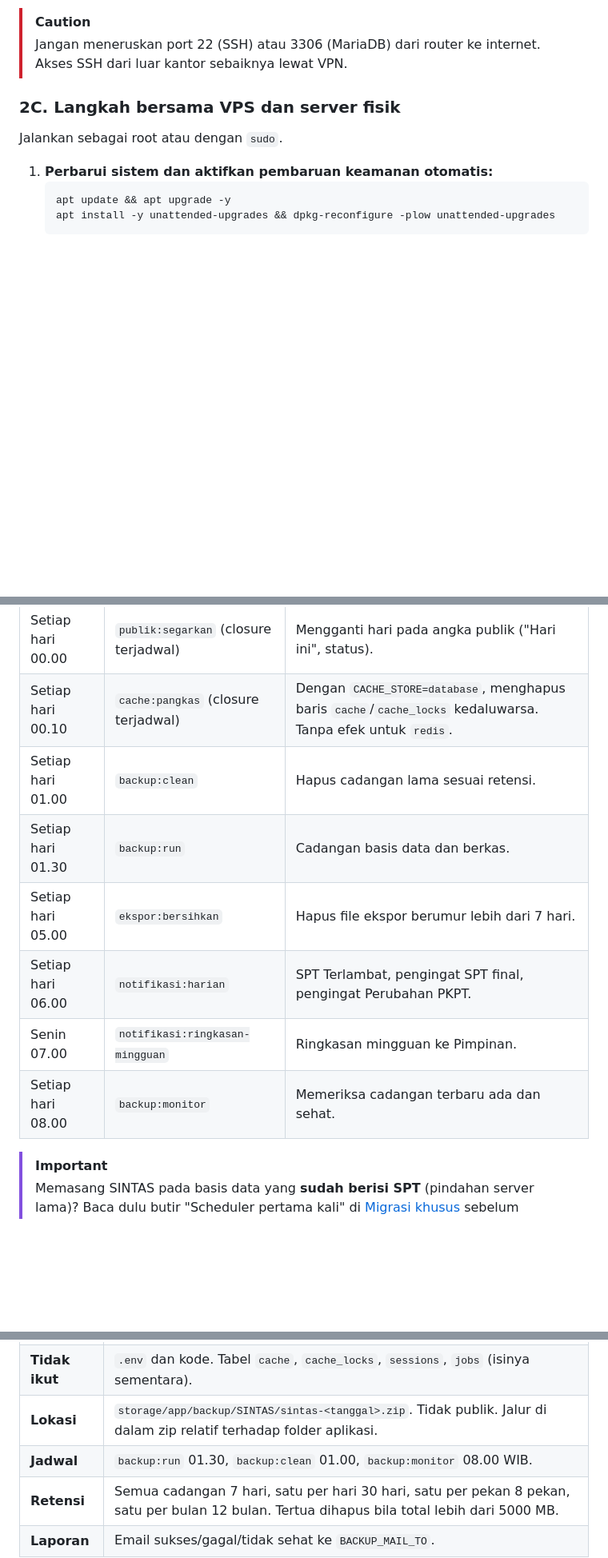
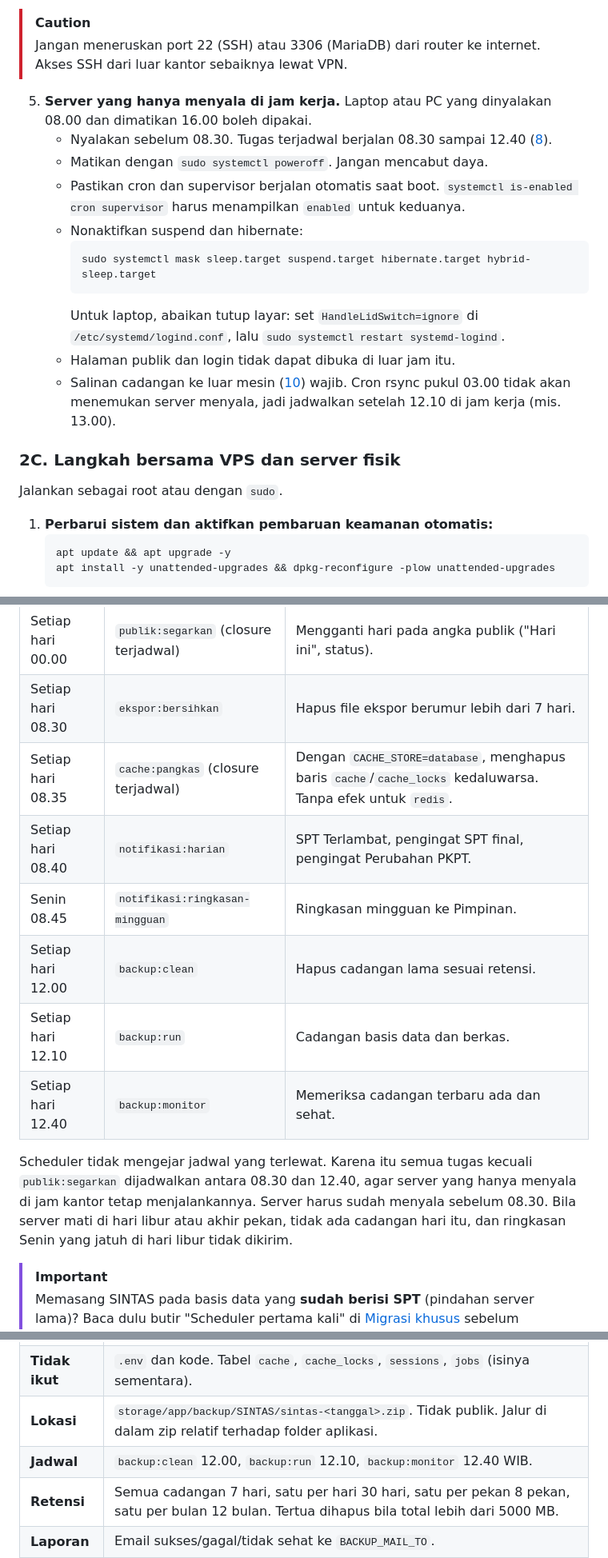
Before and after one commit to Kyzent-Dev/SIMON, a Markdown page: DEPLOY.md, 3 parts joined by grey strips. Shown at 80% size. GitHub-like rendering; blank space fills up the shorter version.

Commit message:
1.1.8 Task 2: DEPLOY.md untuk server yang menyala di jam kerja
Co-Authored-By: Claude Opus 5.5 <noreply@anthropic.com>

````diff
--- a/DEPLOY.md
+++ b/DEPLOY.md
@@ -99,6 +99,18 @@ Langkah instalasi aplikasi sama untuk keduanya. Perbedaannya ada di persiapan me
 
 > [!CAUTION]
 > Jangan meneruskan port 22 (SSH) atau 3306 (MariaDB) dari router ke internet. Akses SSH dari luar kantor sebaiknya lewat VPN.
+
+5. **Server yang hanya menyala di jam kerja.** Laptop atau PC yang dinyalakan 08.00 dan dimatikan 16.00 boleh dipakai.
+   - Nyalakan sebelum 08.30. Tugas terjadwal berjalan 08.30 sampai 12.40 ([8](#8-cron-dan-queue-worker)).
+   - Matikan dengan `sudo systemctl poweroff`. Jangan mencabut daya.
+   - Pastikan cron dan supervisor berjalan otomatis saat boot. `systemctl is-enabled cron supervisor` harus menampilkan `enabled` untuk keduanya.
+   - Nonaktifkan suspend dan hibernate:
+     ```bash
+     sudo systemctl mask sleep.target suspend.target hibernate.target hybrid-sleep.target
+     ```
+     Untuk laptop, abaikan tutup layar: set `HandleLidSwitch=ignore` di `/etc/systemd/logind.conf`, lalu `sudo systemctl restart systemd-logind`.
+   - Halaman publik dan login tidak dapat dibuka di luar jam itu.
+   - Salinan cadangan ke luar mesin ([10](#salin-ke-luar-server)) wajib. Cron rsync pukul 03.00 tidak akan menemukan server menyala, jadi jadwalkan setelah 12.10 di jam kerja (mis. 13.00).
 
 ### 2C. Langkah bersama VPS dan server fisik
 
@@ -518,13 +530,15 @@ Cek dengan `php artisan schedule:list`. Harus ada delapan pekerjaan:
 | Waktu (WIB) | Pekerjaan | Fungsi |
 |---|---|---|
 | Setiap hari 00.00 | `publik:segarkan` (closure terjadwal) | Mengganti hari pada angka publik ("Hari ini", status). |
-| Setiap hari 00.10 | `cache:pangkas` (closure terjadwal) | Dengan `CACHE_STORE=database`, menghapus baris `cache`/`cache_locks` kedaluwarsa. Tanpa efek untuk `redis`. |
-| Setiap hari 01.00 | `backup:clean` | Hapus cadangan lama sesuai retensi. |
-| Setiap hari 01.30 | `backup:run` | Cadangan basis data dan berkas. |
-| Setiap hari 05.00 | `ekspor:bersihkan` | Hapus file ekspor berumur lebih dari 7 hari. |
-| Setiap hari 06.00 | `notifikasi:harian` | SPT Terlambat, pengingat SPT final, pengingat Perubahan PKPT. |
-| Senin 07.00 | `notifikasi:ringkasan-mingguan` | Ringkasan mingguan ke Pimpinan. |
-| Setiap hari 08.00 | `backup:monitor` | Memeriksa cadangan terbaru ada dan sehat. |
+| Setiap hari 08.30 | `ekspor:bersihkan` | Hapus file ekspor berumur lebih dari 7 hari. |
+| Setiap hari 08.35 | `cache:pangkas` (closure terjadwal) | Dengan `CACHE_STORE=database`, menghapus baris `cache`/`cache_locks` kedaluwarsa. Tanpa efek untuk `redis`. |
+| Setiap hari 08.40 | `notifikasi:harian` | SPT Terlambat, pengingat SPT final, pengingat Perubahan PKPT. |
+| Senin 08.45 | `notifikasi:ringkasan-mingguan` | Ringkasan mingguan ke Pimpinan. |
+| Setiap hari 12.00 | `backup:clean` | Hapus cadangan lama sesuai retensi. |
+| Setiap hari 12.10 | `backup:run` | Cadangan basis data dan berkas. |
+| Setiap hari 12.40 | `backup:monitor` | Memeriksa cadangan terbaru ada dan sehat. |
+
+Scheduler tidak mengejar jadwal yang terlewat. Karena itu semua tugas kecuali `publik:segarkan` dijadwalkan antara 08.30 dan 12.40, agar server yang hanya menyala di jam kantor tetap menjalankannya. Server harus sudah menyala sebelum 08.30. Bila server mati di hari libur atau akhir pekan, tidak ada cadangan hari itu, dan ringkasan Senin yang jatuh di hari libur tidak dikirim.
 
 > [!IMPORTANT]
 > Memasang SINTAS pada basis data yang **sudah berisi SPT** (pindahan server lama)? Baca dulu butir "Scheduler pertama kali" di [Migrasi khusus](#13-migrasi-khusus) sebelum memasang cron, agar pengguna tidak dibanjiri notifikasi.
@@ -596,7 +610,7 @@ Tambahkan cron setiap menit sebagai pengganti:
 | **Isi** | Dump basis data (termasuk `activity_log`), `storage/app/private` (dokumen SPT, SK Perubahan PKPT; tanpa `ekspor/` dan `livewire-tmp/`), dan `storage/app/public` (slide, foto profil). |
 | **Tidak ikut** | `.env` dan kode. Tabel `cache`, `cache_locks`, `sessions`, `jobs` (isinya sementara). |
 | **Lokasi** | `storage/app/backup/SINTAS/sintas-<tanggal>.zip`. Tidak publik. Jalur di dalam zip relatif terhadap folder aplikasi. |
-| **Jadwal** | `backup:run` 01.30, `backup:clean` 01.00, `backup:monitor` 08.00 WIB. |
+| **Jadwal** | `backup:clean` 12.00, `backup:run` 12.10, `backup:monitor` 12.40 WIB. |
 | **Retensi** | Semua cadangan 7 hari, satu per hari 30 hari, satu per pekan 8 pekan, satu per bulan 12 bulan. Tertua dihapus bila total lebih dari 5000 MB. |
 | **Laporan** | Email sukses/gagal/tidak sehat ke `BACKUP_MAIL_TO`. |
 
````
Also changed, not shown: other parts of DEPLOY.md (+3 -1 lines).
